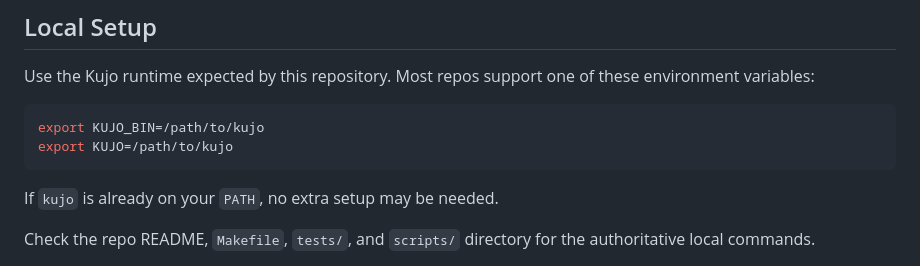
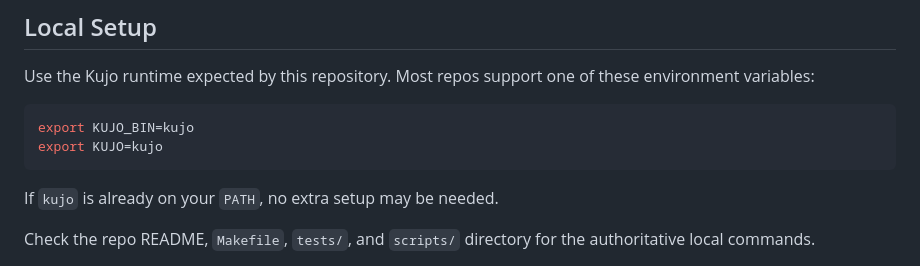
Before and after one commit to kujolang/ai-chat, a Markdown page: CONTRIBUTING.md, the part around the change. Drawn GitHub-style.

````diff
--- a/CONTRIBUTING.md
+++ b/CONTRIBUTING.md
@@ -22,8 +22,8 @@ Use the Kujo runtime expected by this repository. Most repos support one of
 these environment variables:
 
 ```bash
-export KUJO_BIN=/path/to/kujo
-export KUJO=/path/to/kujo
+export KUJO_BIN=kujo
+export KUJO=kujo
 ```
 
 If `kujo` is already on your `PATH`, no extra setup may be needed.
````
Also changed, not shown: README.md (+3 -3 lines).
